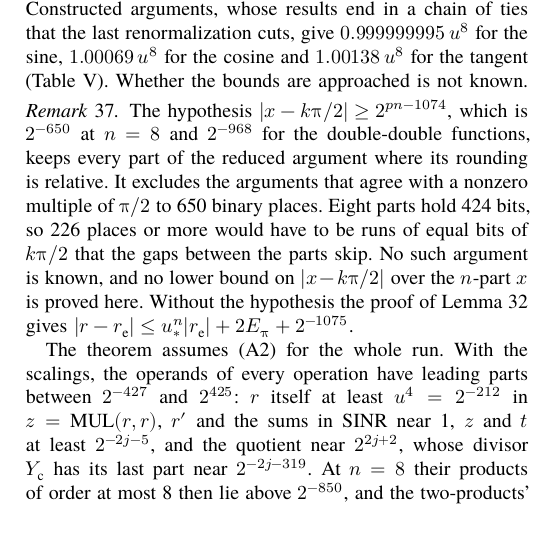
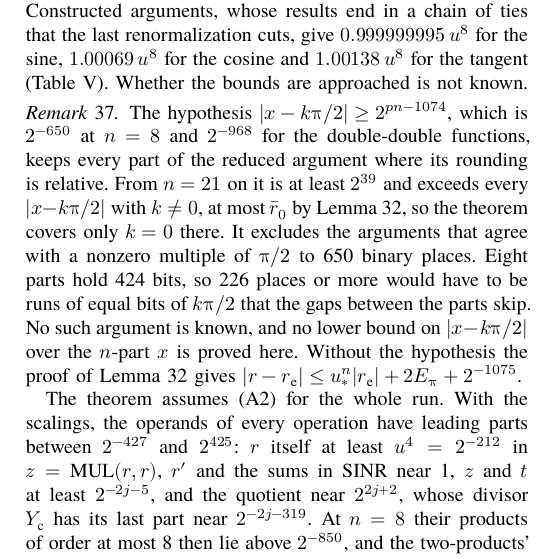
Before and after one commit to nmoinvaz/multidouble, a LaTeX paper (paper/expansion-error-bounds.tex, which reads paper/expansion-error-bounds-trig.tex): part of one column of page 20 of 29, cut so that both start at the same text, the shorter picture padded with empty space. Compiled offline with XeLaTeX; a missing font is replaced by an installed copy or a similar font.

Commit message:
paper: say that Theorem 35 covers only k = 0 from 21 parts on
Its hypothesis on arguments with k != 0, |x - k pi/2| >= 2^(pn-1074),
is at least 2^39 from n = 21 on and exceeds every reduced argument,
so the theorem holds there only for k = 0. The remark on the
hypothesis now says so.

```diff
--- a/paper/expansion-error-bounds-trig.tex
+++ b/paper/expansion-error-bounds-trig.tex
@@ -255,7 +255,9 @@ Whether the bounds are approached is not known.
 
 \begin{remark}\label{rem:a2}
 The hypothesis $|x - k\cpi/2| \ge 2^{pn-1074}$, which is $2^{-650}$ at $n = 8$ and $2^{-968}$ for the double-double
-functions, keeps every part of the reduced argument where its rounding is relative. It excludes the arguments that
+functions, keeps every part of the reduced argument where its rounding is relative. From $n = 21$ on it is at least
+$2^{39}$ and exceeds every $|x - k\cpi/2|$ with $k \ne 0$, at most $\bar r_0$ by Lemma~\ref{lem:red}, so the theorem
+covers only $k = 0$ there. It excludes the arguments that
 agree with a nonzero multiple of $\cpi/2$ to 650 binary places. Eight parts hold 424 bits, so 226 places or more would
 have to be runs of equal bits of $k\cpi/2$ that the gaps between the parts skip. No such argument is known, and no
 lower bound on $|x - k\cpi/2|$ over the $n$-part $x$ is proved here. Without the hypothesis the proof of
```
Also changed, not shown: paper/expansion-error-bounds.pdf.
